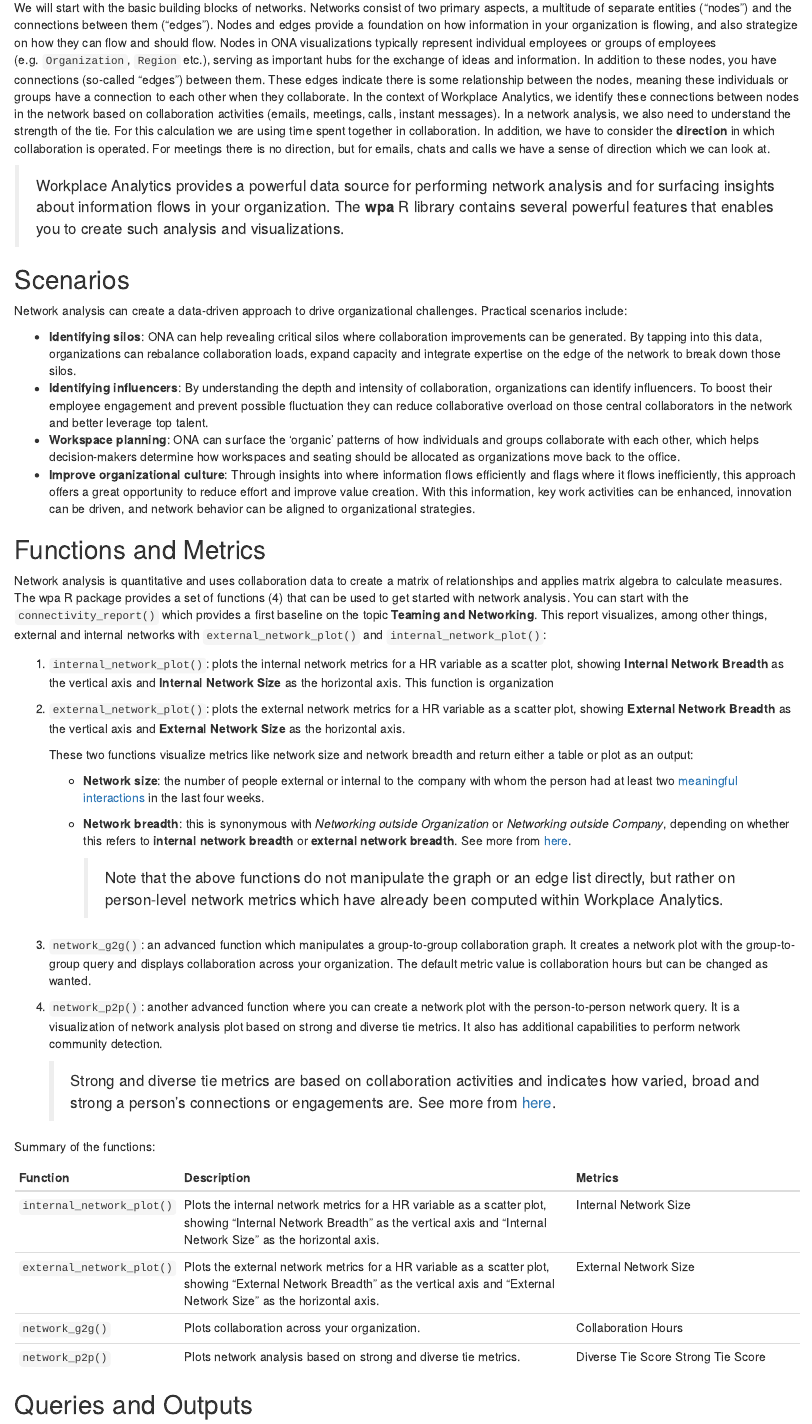
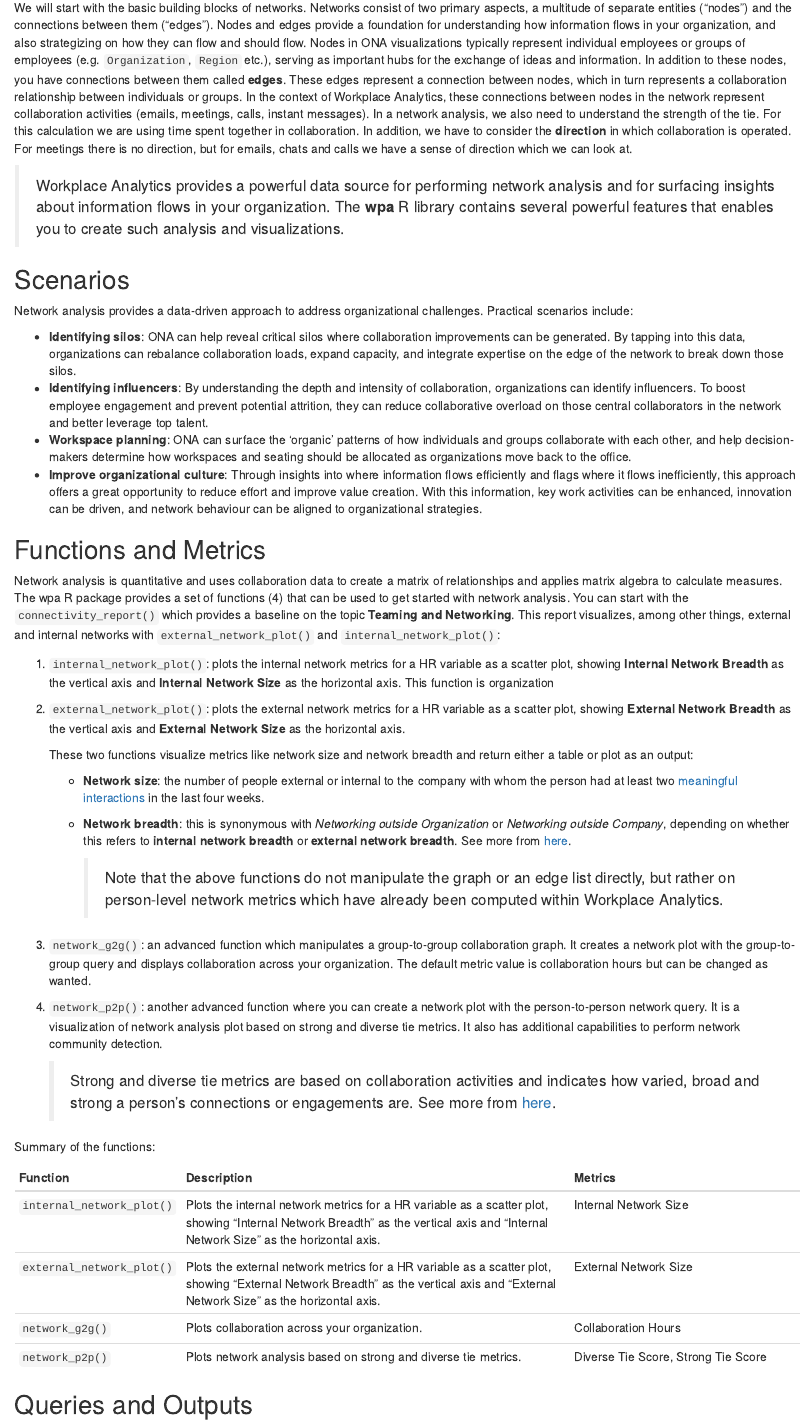
Before and after one commit to microsoft/wpa, an R Markdown document (vignettes/network-analysis.Rmd): the page in a window 1100 px wide, from 500 px down. Rendered offline with R 4.5, knitr and Pandoc, with nearby package versions; code that draws random numbers runs with fixed seeds of ours; some code elsewhere in the file could not run offline; common packages that the code uses without loading them are loaded.

Commit message:
docs: minor rewriting network analysis article

```diff
--- a/vignettes/network-analysis.Rmd
+++ b/vignettes/network-analysis.Rmd
@@ -30,22 +30,22 @@
 
 ### Basic Building Blocks
 
-We will start with the basic building blocks of networks. Networks consist of two primary aspects, a multitude of separate entities ("nodes") and the connections between them ("edges"). Nodes and edges provide a foundation on how information in your organization is flowing, and also strategize on how they can flow and should flow. Nodes in ONA visualizations typically represent individual employees or groups of employees (e.g. `Organization`, `Region` etc.), serving as important hubs for the exchange of ideas and information. In addition to these nodes, you have connections (so-called "edges") between them. These edges indicate there is some relationship between the nodes, meaning these individuals or groups have a connection to each other when they collaborate. In the context of Workplace Analytics, we identify these connections between nodes in the network based on collaboration activities (emails, meetings, calls, instant messages). In a network analysis, we also need to understand the strength of the tie. For this calculation we are using time spent together in collaboration. In addition, we have to consider the **direction** in which collaboration is operated. For meetings there is no direction, but for emails, chats and calls we have a sense of direction which we can look at.
+We will start with the basic building blocks of networks. Networks consist of two primary aspects, a multitude of separate entities ("nodes") and the connections between them ("edges"). Nodes and edges provide a foundation for understanding how information flows in your organization, and also strategizing on how they can flow and should flow. Nodes in ONA visualizations typically represent individual employees or groups of employees (e.g. `Organization`, `Region` etc.), serving as important hubs for the exchange of ideas and information. In addition to these nodes, you have connections between them called **edges**. These edges represent a connection between nodes, which in turn represents a collaboration relationship between individuals or groups. In the context of Workplace Analytics, these connections between nodes in the network represent collaboration activities (emails, meetings, calls, instant messages). In a network analysis, we also need to understand the strength of the tie. For this calculation we are using time spent together in collaboration. In addition, we have to consider the **direction** in which collaboration is operated. For meetings there is no direction, but for emails, chats and calls we have a sense of direction which we can look at.
 
 > Workplace Analytics provides a powerful data source for performing network analysis and for surfacing insights about information flows in your organization. The **wpa** R library contains several powerful features that enables you to create such analysis and visualizations.
 
 ## Scenarios
 
-Network analysis can create a data-driven approach to drive organizational challenges. Practical scenarios include:
+Network analysis provides a data-driven approach to address organizational challenges. Practical scenarios include:
 
-- **Identifying silos**: ONA can help revealing critical silos where collaboration improvements can be generated. By tapping into this data, organizations can rebalance collaboration loads, expand capacity and integrate expertise on the edge of the network to break down those silos.
-- **Identifying influencers**: By understanding the depth and intensity of collaboration, organizations can identify influencers. To boost their employee engagement and prevent possible fluctuation they can reduce collaborative overload on those central collaborators in the network and better leverage top talent.
-- **Workspace planning**: ONA can surface the ‘organic’ patterns of how individuals and groups collaborate with each other, which helps decision-makers determine how workspaces and seating should be allocated as organizations move back to the office.
-- **Improve organizational culture**: Through insights into where information flows efficiently and flags where it flows inefficiently, this approach offers a great opportunity to reduce effort and improve value creation. With this information, key work activities can be enhanced, innovation can be driven, and network behavior can be aligned to organizational strategies.
+- **Identifying silos**: ONA can help reveal critical silos where collaboration improvements can be generated. By tapping into this data, organizations can rebalance collaboration loads, expand capacity, and integrate expertise on the edge of the network to break down those silos.
+- **Identifying influencers**: By understanding the depth and intensity of collaboration, organizations can identify influencers. To boost employee engagement and prevent potential attrition, they can reduce collaborative overload on those central collaborators in the network and better leverage top talent.
+- **Workspace planning**: ONA can surface the ‘organic’ patterns of how individuals and groups collaborate with each other, and help decision-makers determine how workspaces and seating should be allocated as organizations move back to the office.
+- **Improve organizational culture**: Through insights into where information flows efficiently and flags where it flows inefficiently, this approach offers a great opportunity to reduce effort and improve value creation. With this information, key work activities can be enhanced, innovation can be driven, and network behaviour can be aligned to organizational strategies.
 
 ## Functions and Metrics
 
-Network analysis is quantitative and uses collaboration data to create a matrix of relationships and applies matrix algebra to calculate measures. The wpa R package provides a set of functions (4) that can be used to get started with network analysis. You can start with the `connectivity_report()` which provides a first baseline on the topic **Teaming and Networking**. This report visualizes, among other things, external and internal networks with `external_network_plot()` and `internal_network_plot()`:
+Network analysis is quantitative and uses collaboration data to create a matrix of relationships and applies matrix algebra to calculate measures. The wpa R package provides a set of functions (4) that can be used to get started with network analysis. You can start with the `connectivity_report()` which provides a  baseline on the topic **Teaming and Networking**. This report visualizes, among other things, external and internal networks with `external_network_plot()` and `internal_network_plot()`:
 
 1. `internal_network_plot()`: plots the internal network metrics for a HR variable as a scatter plot, showing **Internal Network Breadth** as the vertical axis and **Internal Network Size** as the horizontal axis. This function is organization
 
@@ -75 +69,0 @@
-| `network_p2p()`           | Plots network analysis based  on strong and diverse tie metrics. | Diverse Tie Score  Strong Tie Score |
@@ -76,3 +75,4 @@
+| `network_p2p()`           | Plots network analysis based  on strong and diverse tie metrics. | Diverse Tie Score,  Strong Tie Score |
 
 ## Queries and Outputs
 
```
Also changed, not shown: vignettes/network-analysis.Rmd (28 more changed lines).
